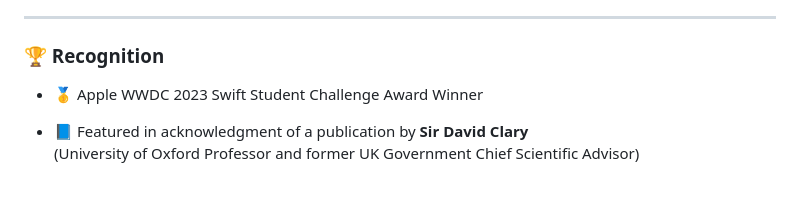
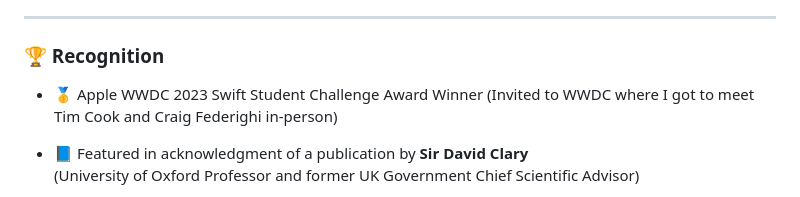
Before and after one commit to wonmor/ElectronVisualized, a Markdown page: README.md, the part around the change. GitHub-like rendering.

Commit message:
Enhance recognition section with WWDC experience
Added details about meeting Tim Cook and Craig Federighi at WWDC.

```diff
--- a/README.md
+++ b/README.md
@@ -40,7 +40,7 @@ This is the very project that earned me the **2023 Apple WWDC Swift Student Chal
 
 ### 🏆 Recognition
 
-- 🥇 Apple WWDC 2023 Swift Student Challenge Award Winner
+- 🥇 Apple WWDC 2023 Swift Student Challenge Award Winner (Invited to WWDC where I got to meet Tim Cook and Craig Federighi in-person)
 - 📘 Featured in acknowledgment of a publication by **Sir David Clary**
   (University of Oxford Professor and former UK Government Chief Scientific Advisor)
   - Acknowledgement: https://www.worldscientific.com/doi/suppl/10.1142/13806/suppl_file/13806_preface.pdf
```
